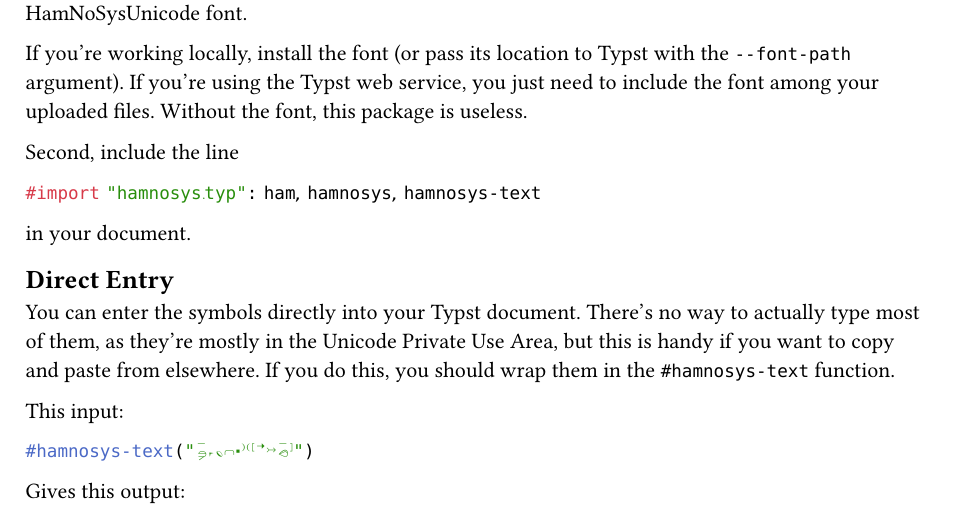
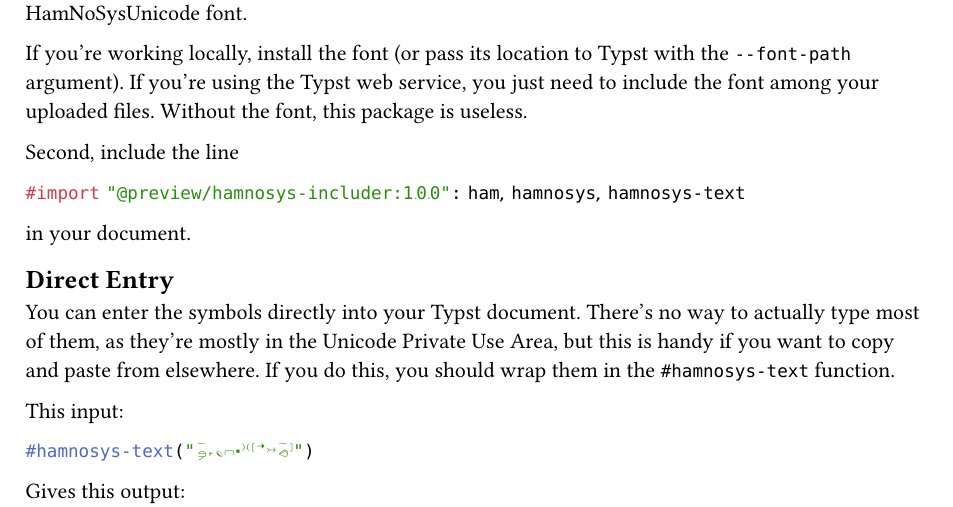
Before and after one commit to TestTimothy/Typst-HamNoSys, a Typst document (docs/README.typ): part of page 1 of 2, cut so that both start at the same text. The pictures show the PDF file docs/README.pdf that the author committed with the source.

Commit message:
Also update Typst & PDF versions of README
https://github.com/typst/packages/pull/2727

````diff
--- a/docs/README.typ
+++ b/docs/README.typ
@@ -14,7 +14,7 @@
 Second, include the line
 
 ```Typst
-#import "hamnosys.typ": ham, hamnosys, hamnosys-text
+#import "@preview/hamnosys-includer:1.0.0": ham, hamnosys, hamnosys-text
 ```
 
 in your document.
````
Also changed, not shown: docs/README.pdf.
